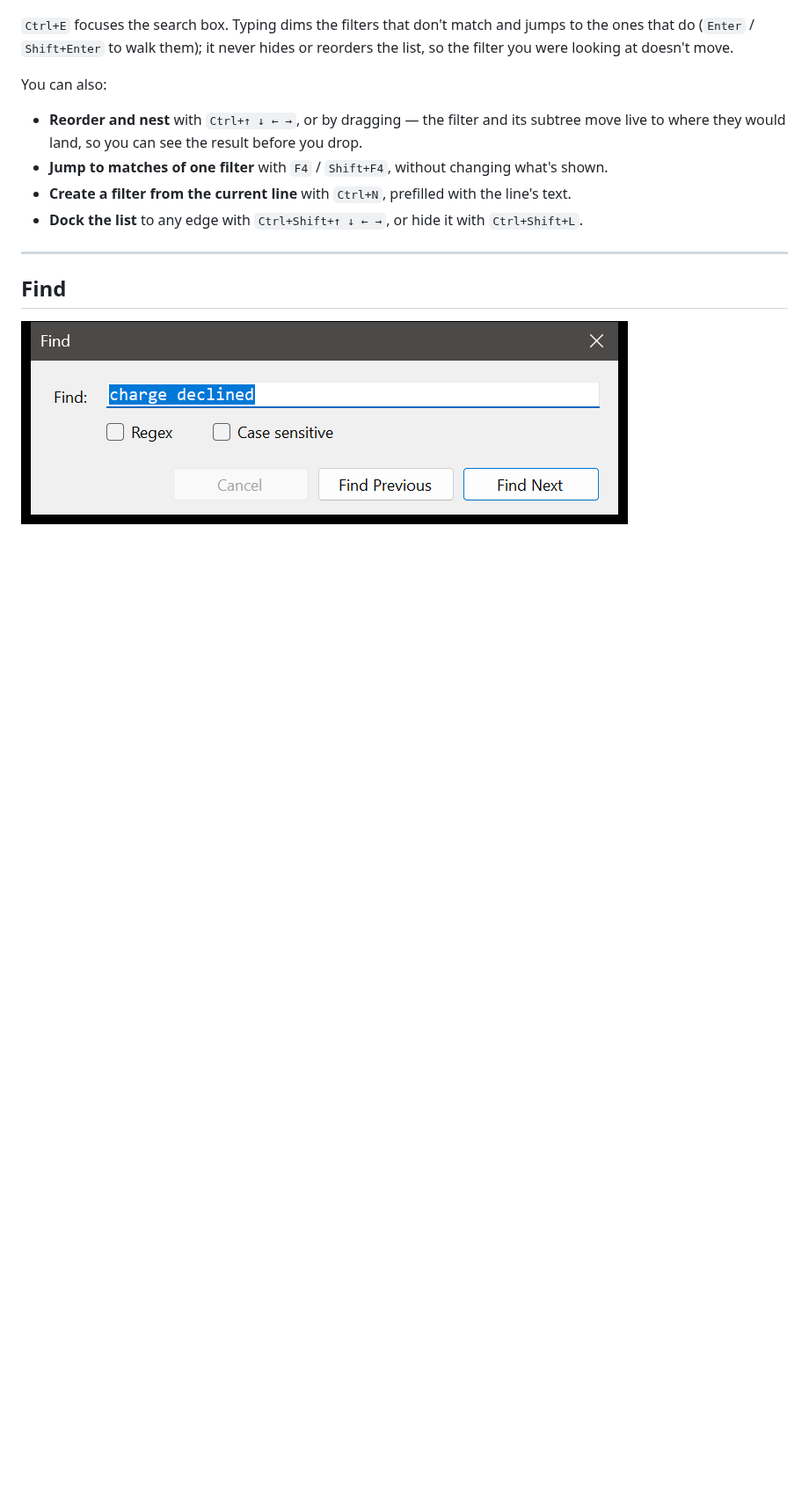
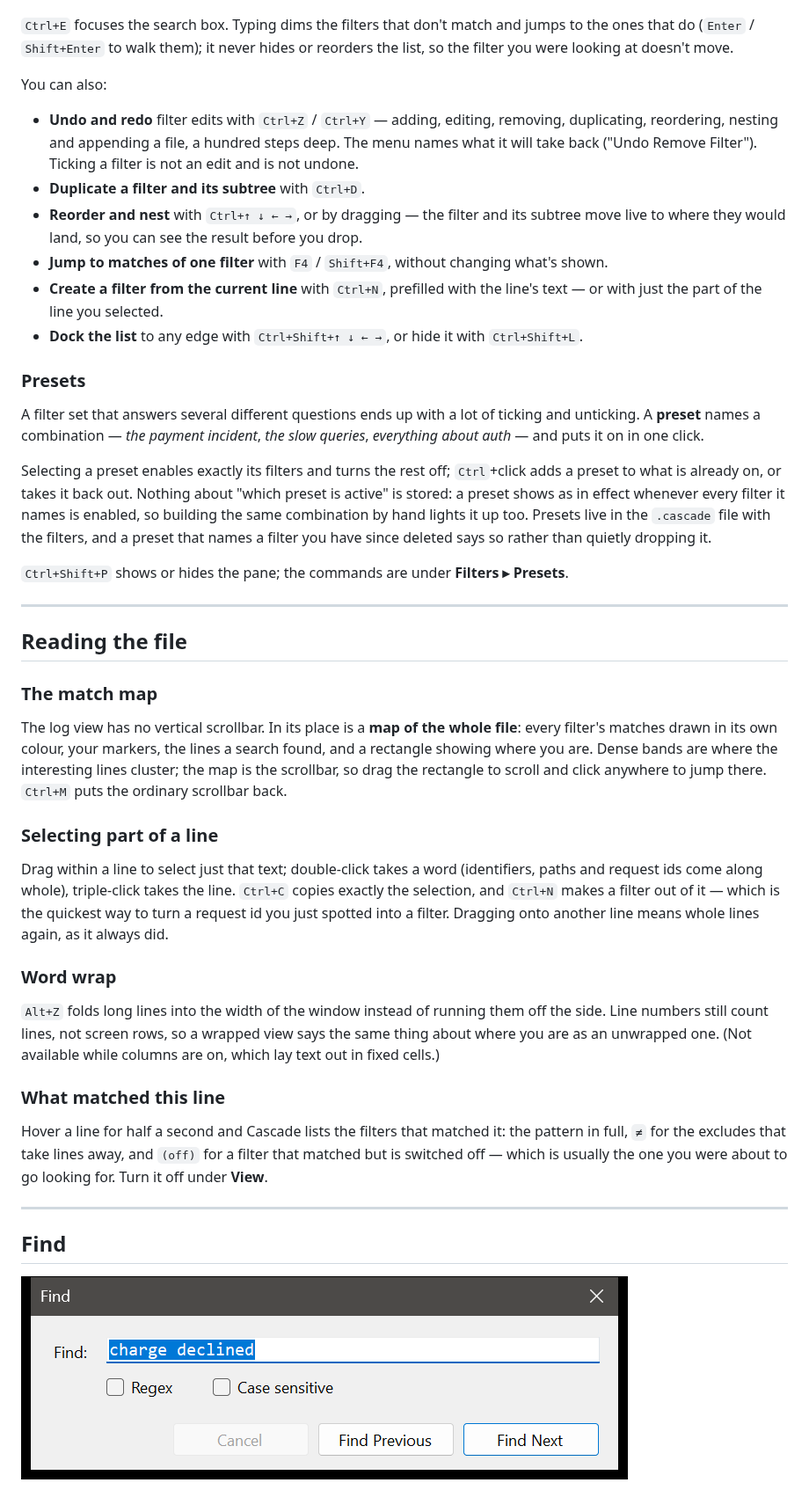
Before and after one commit to rahul-ramadas/Cascade, a Markdown page: README.md, the part around one of its changes. Shown at 88% size. Drawn GitHub-style; blank space fills up the shorter version.

```diff
--- a/README.md
+++ b/README.md
@@ -125,11 +127,60 @@ were looking at doesn't move.
 
 You can also:
 
+- **Undo and redo** filter edits with `Ctrl+Z` / `Ctrl+Y` — adding, editing, removing, duplicating,
+  reordering, nesting and appending a file, a hundred steps deep. The menu names what it will take back
+  ("Undo Remove Filter"). Ticking a filter is not an edit and is not undone.
+- **Duplicate a filter and its subtree** with `Ctrl+D`.
 - **Reorder and nest** with `Ctrl+↑ ↓ ← →`, or by dragging — the filter and its subtree move live to
   where they would land, so you can see the result before you drop.
 - **Jump to matches of one filter** with `F4` / `Shift+F4`, without changing what's shown.
-- **Create a filter from the current line** with `Ctrl+N`, prefilled with the line's text.
+- **Create a filter from the current line** with `Ctrl+N`, prefilled with the line's text — or with just
+  the part of the line you selected.
 - **Dock the list** to any edge with `Ctrl+Shift+↑ ↓ ← →`, or hide it with `Ctrl+Shift+L`.
+
+### Presets
+
+A filter set that answers several different questions ends up with a lot of ticking and unticking. A
+**preset** names a combination — *the payment incident*, *the slow queries*, *everything about auth* —
+and puts it on in one click.
+
+Selecting a preset enables exactly its filters and turns the rest off; `Ctrl`+click adds a preset to what
+is already on, or takes it back out. Nothing about "which preset is active" is stored: a preset shows as
+in effect whenever every filter it names is enabled, so building the same combination by hand lights it
+up too. Presets live in the `.cascade` file with the filters, and a preset that names a filter you have
+since deleted says so rather than quietly dropping it.
+
+`Ctrl+Shift+P` shows or hides the pane; the commands are under **Filters ▸ Presets**.
+
+---
+
+## Reading the file
+
+### The match map
+
+The log view has no vertical scrollbar. In its place is a **map of the whole file**: every filter's
+matches drawn in its own colour, your markers, the lines a search found, and a rectangle showing where
+you are. Dense bands are where the interesting lines cluster; the map is the scrollbar, so drag the
+rectangle to scroll and click anywhere to jump there. `Ctrl+M` puts the ordinary scrollbar back.
+
+### Selecting part of a line
+
+Drag within a line to select just that text; double-click takes a word (identifiers, paths and request
+ids come along whole), triple-click takes the line. `Ctrl+C` copies exactly the selection, and `Ctrl+N`
+makes a filter out of it — which is the quickest way to turn a request id you just spotted into a filter.
+Dragging onto another line means whole lines again, as it always did.
+
+### Word wrap
+
+`Alt+Z` folds long lines into the width of the window instead of running them off the side. Line numbers
+still count lines, not screen rows, so a wrapped view says the same thing about where you are as an
+unwrapped one. (Not available while columns are on, which lay text out in fixed cells.)
+
+### What matched this line
+
+Hover a line for half a second and Cascade lists the filters that matched it: the pattern in full, `≠`
+for the excludes that take lines away, and `(off)` for a filter that matched but is switched off — which
+is usually the one you were about to go looking for. Turn it off under **View**.
 
 ---
 
```
Also changed, not shown: other parts of README.md (+35 -7 lines), docs/images/find-highlighting.png (added), docs/images/hero.png.
